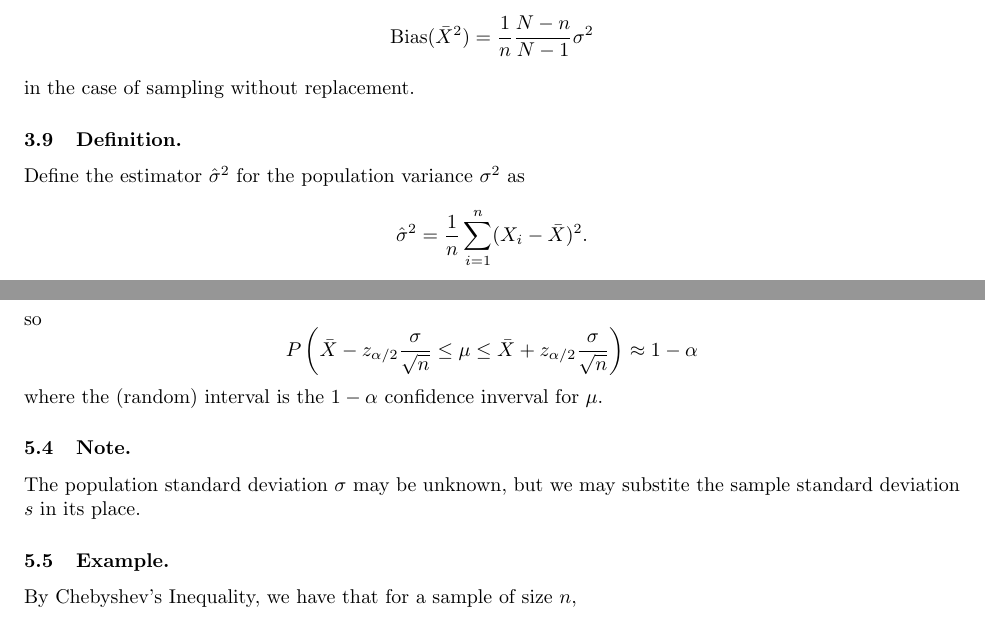
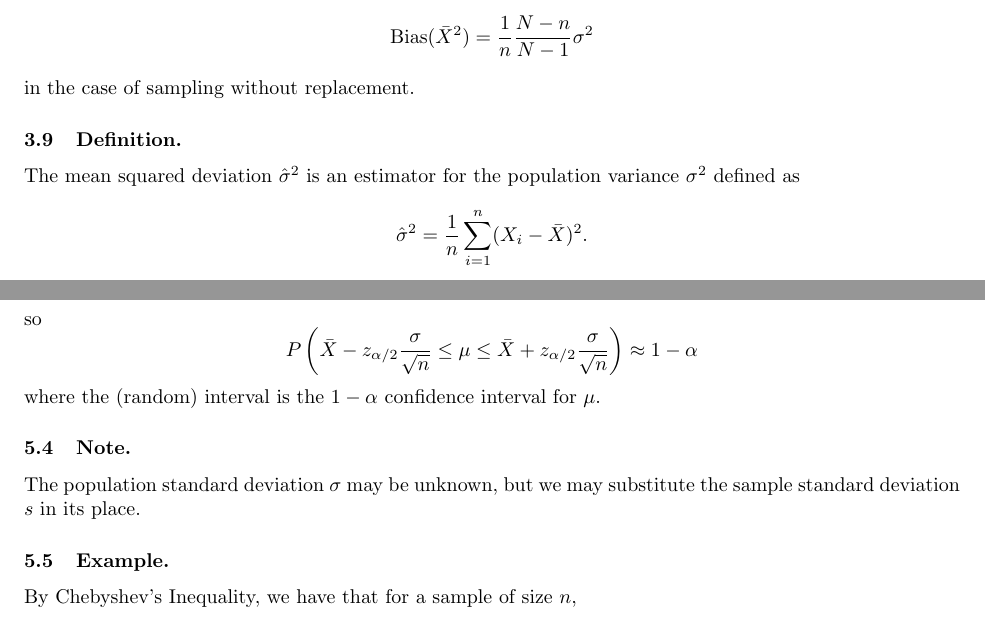
Before and after one commit to dyao13/EN_553_431_FA24, a LaTeX document (YAO_EN_553_431_FA24.tex): two parts of pages 16 and 21 of 44, joined at a grey line, cut so that both start at the same text. Compiled offline with pdfLaTeX.

Commit message:
fixed typos

```diff
--- a/YAO_EN_553_431_FA24.tex
+++ b/YAO_EN_553_431_FA24.tex
@@ -296,7 +296,7 @@ in the case of sampling with replacement and
 $$\text{Bias}(\bar{X}^{2}) = \frac{1}{n}\frac{N-n}{N-1}\sigma^{2}$$
 in the case of sampling without replacement.
 
-\subsection{Definition.} Define the estimator $\hat{\sigma}^{2}$ for the population variance $\sigma^{2}$ as
+\subsection{Definition.} The mean squared deviation $\hat{\sigma}^{2}$ is an estimator for the population variance $\sigma^{2}$ defined as
 $$\hat{\sigma}^{2} = \frac{1}{n}\sum_{i=1}^{n}(X_{i} - \bar{X})^{2}.$$
 
 \subsection{Definition.} The sample variance $s^{2}$ is an estimator for the population variance $\sigma^{2}$ defined as
@@ -435,9 +435,9 @@ That is, $\alpha$ is the upper-tail probability of $Z$.
 $$P\left(-z_{\alpha} \leq \frac{\bar{X} - \mu}{\sigma/\sqrt{n}} \leq z_{\alpha}\right) \approx 1 - 2\alpha,$$
 so
 $$P\left(\bar{X} - z_{\alpha/2}\frac{\sigma}{\sqrt{n}} \leq \mu \leq \bar{X} + z_{\alpha/2}\frac{\sigma}{\sqrt{n}}\right) \approx 1 - \alpha$$
-where the (random) interval is the $1-\alpha$ confidence inverval for $\mu$.
+where the (random) interval is the $1-\alpha$ confidence interval for $\mu$.
 
-\subsection{Note.} The population standard deviation $\sigma$ may be unknown, but we may substite the sample standard deviation $s$ in its place.
+\subsection{Note.} The population standard deviation $\sigma$ may be unknown, but we may substitute the sample standard deviation $s$ in its place.
 
 \subsection{Example.} By Chebyshev's Inequality, we have that for a sample of size $n$,
 $$P(|s_{n}^{2} - \sigma^{2}| \geq \delta) \leq \frac{\Var(s_{n}^{2})}{\delta^{2}} \rightarrow 0 \text{ as } n \rightarrow \infty,$$
```
Also changed, not shown: YAO_EN_553_431_FA24.pdf, YAO_EN_553_431_FA24.tex (6 more changed lines).
